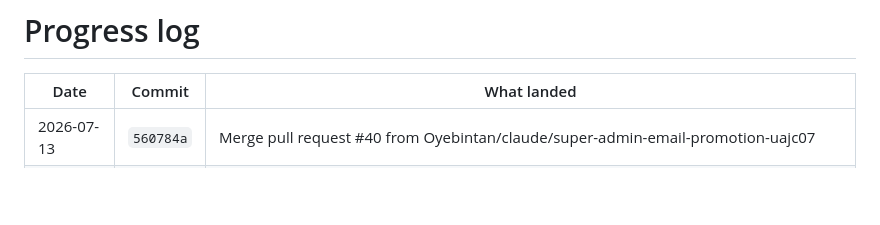
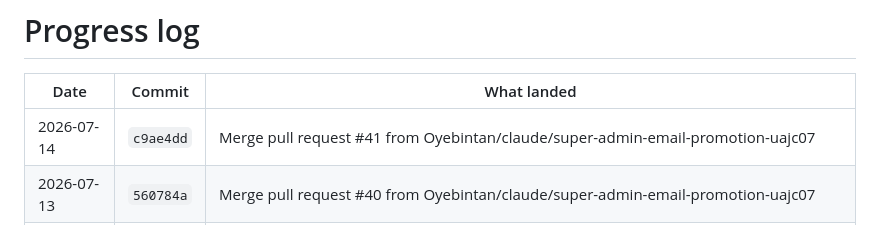
Before and after one commit to Oyebintan/Siwes-Finder, a Markdown page: PROGRESS.md, the part around the change. Rendered like a GitHub page; blank space fills up the shorter version.

Commit message:
chore(progress): log c9ae4dd [skip ci]

```diff
--- a/PROGRESS.md
+++ b/PROGRESS.md
@@ -7,6 +7,7 @@
 
 | Date | Commit | What landed |
 |---|---|---|
+| 2026-07-14 | `c9ae4dd` | Merge pull request #41 from Oyebintan/claude/super-admin-email-promotion-uajc07 |
 | 2026-07-13 | `560784a` | Merge pull request #40 from Oyebintan/claude/super-admin-email-promotion-uajc07 |
 | 2026-07-13 | `d76f211` | Merge pull request #39 from Oyebintan/claude/super-admin-email-promotion-uajc07 |
 | 2026-07-13 | `d565fe1` | Merge pull request #38 from Oyebintan/claude/super-admin-email-promotion-uajc07 |
```
